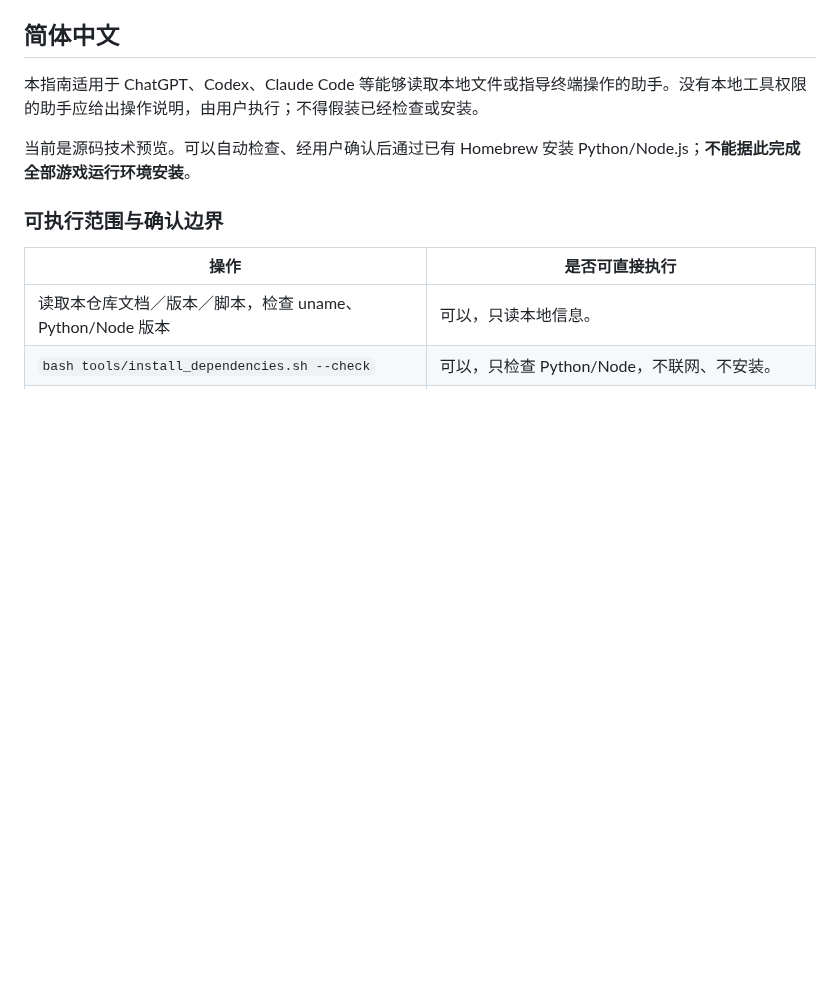
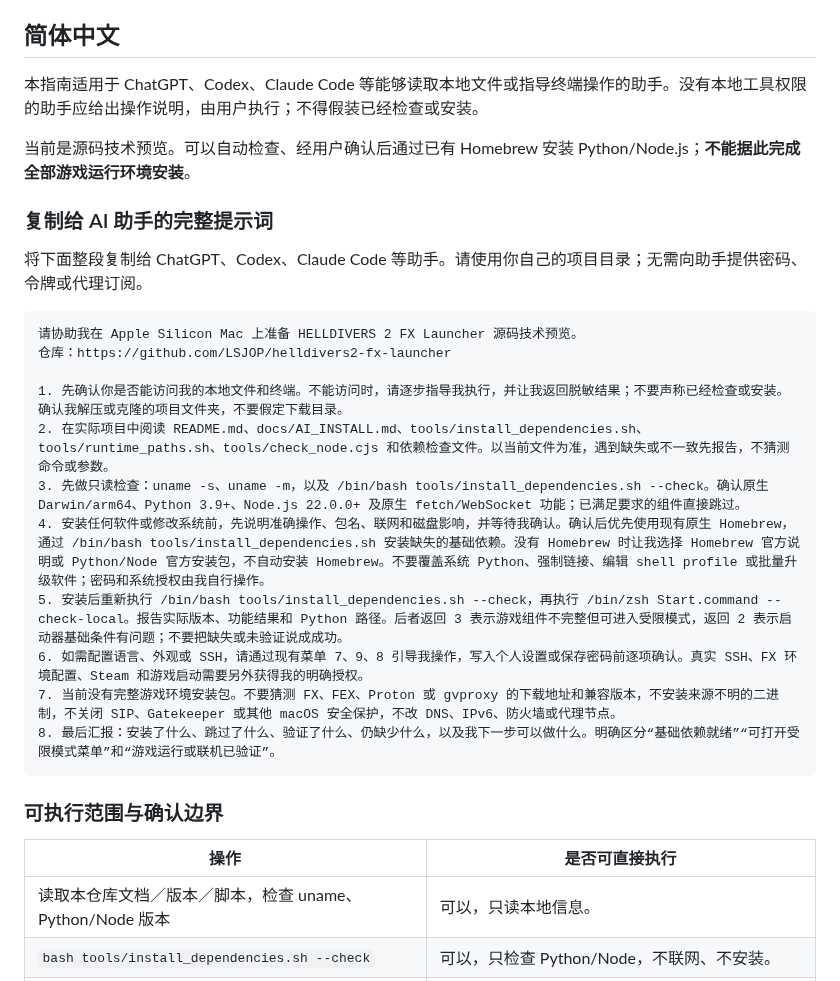
Before and after one commit to LSJOP/helldivers2-fx-launcher, a Markdown page: docs/AI_INSTALL.md, the part around one of its changes. Drawn GitHub-style; blank space fills up the shorter version.

````diff
--- a/docs/AI_INSTALL.md
+++ b/docs/AI_INSTALL.md
@@ -7,6 +7,24 @@
 本指南适用于 ChatGPT、Codex、Claude Code 等能够读取本地文件或指导终端操作的助手。没有本地工具权限的助手应给出操作说明，由用户执行；不得假装已经检查或安装。
 
 当前是源码技术预览。可以自动检查、经用户确认后通过已有 Homebrew 安装 Python/Node.js；**不能据此完成全部游戏运行环境安装**。
+
+### 复制给 AI 助手的完整提示词
+
+将下面整段复制给 ChatGPT、Codex、Claude Code 等助手。请使用你自己的项目目录；无需向助手提供密码、令牌或代理订阅。
+
+```text
+请协助我在 Apple Silicon Mac 上准备 HELLDIVERS 2 FX Launcher 源码技术预览。
+仓库：https://github.com/LSJOP/helldivers2-fx-launcher
+
+1. 先确认你是否能访问我的本地文件和终端。不能访问时，请逐步指导我执行，并让我返回脱敏结果；不要声称已经检查或安装。确认我解压或克隆的项目文件夹，不要假定下载目录。
+2. 在实际项目中阅读 README.md、docs/AI_INSTALL.md、tools/install_dependencies.sh、tools/runtime_paths.sh、tools/check_node.cjs 和依赖检查文件。以当前文件为准，遇到缺失或不一致先报告，不猜测命令或参数。
+3. 先做只读检查：uname -s、uname -m，以及 /bin/bash tools/install_dependencies.sh --check。确认原生 Darwin/arm64、Python 3.9+、Node.js 22.0.0+ 及原生 fetch/WebSocket 功能；已满足要求的组件直接跳过。
+4. 安装任何软件或修改系统前，先说明准确操作、包名、联网和磁盘影响，并等待我确认。确认后优先使用现有原生 Homebrew，通过 /bin/bash tools/install_dependencies.sh 安装缺失的基础依赖。没有 Homebrew 时让我选择 Homebrew 官方说明或 Python/Node 官方安装包，不自动安装 Homebrew。不要覆盖系统 Python、强制链接、编辑 shell profile 或批量升级软件；密码和系统授权由我自行操作。
+5. 安装后重新执行 /bin/bash tools/install_dependencies.sh --check，再执行 /bin/zsh Start.command --check-local。报告实际版本、功能结果和 Python 路径。后者返回 3 表示游戏组件不完整但可进入受限模式，返回 2 表示启动器基础条件有问题；不要把缺失或未验证说成成功。
+6. 如需配置语言、外观或 SSH，请通过现有菜单 7、9、8 引导我操作，写入个人设置或保存密码前逐项确认。真实 SSH、FX 环境配置、Steam 和游戏启动需要另外获得我的明确授权。
+7. 当前没有完整游戏环境安装包。不要猜测 FX、FEX、Proton 或 gvproxy 的下载地址和兼容版本，不安装来源不明的二进制，不关闭 SIP、Gatekeeper 或其他 macOS 安全保护，不改 DNS、IPv6、防火墙或代理节点。
+8. 最后汇报：安装了什么、跳过了什么、验证了什么、仍缺少什么，以及我下一步可以做什么。明确区分“基础依赖就绪”“可打开受限模式菜单”和“游戏运行或联机已验证”。
+```
 
 ### 可执行范围与确认边界
 
````
Also changed, not shown: other parts of docs/AI_INSTALL.md (+18 -0 lines), README.md (+30 -14 lines), docs/images/launcher-en.png, docs/images/launcher-zh-CN.png, 12 other files.
